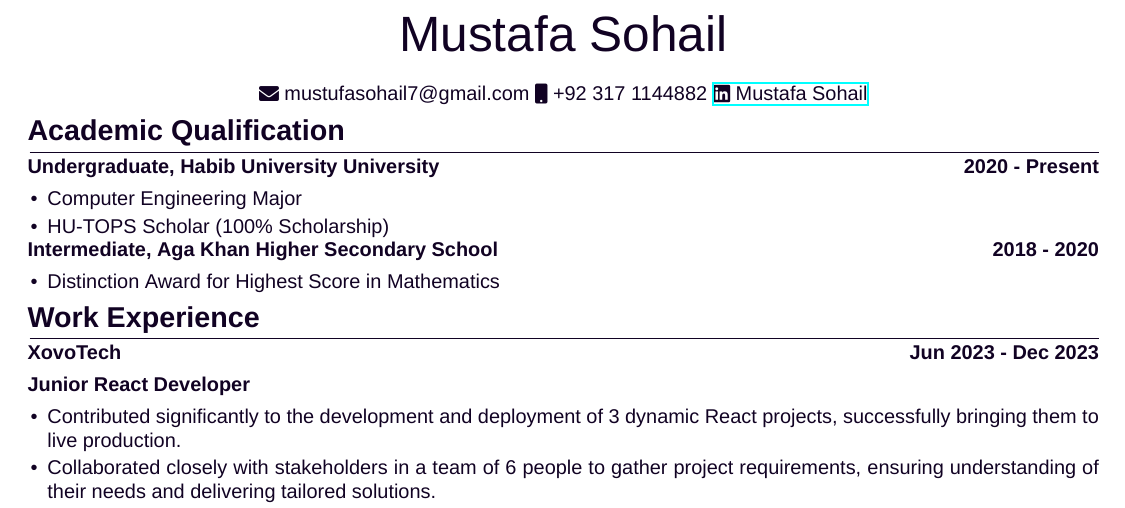
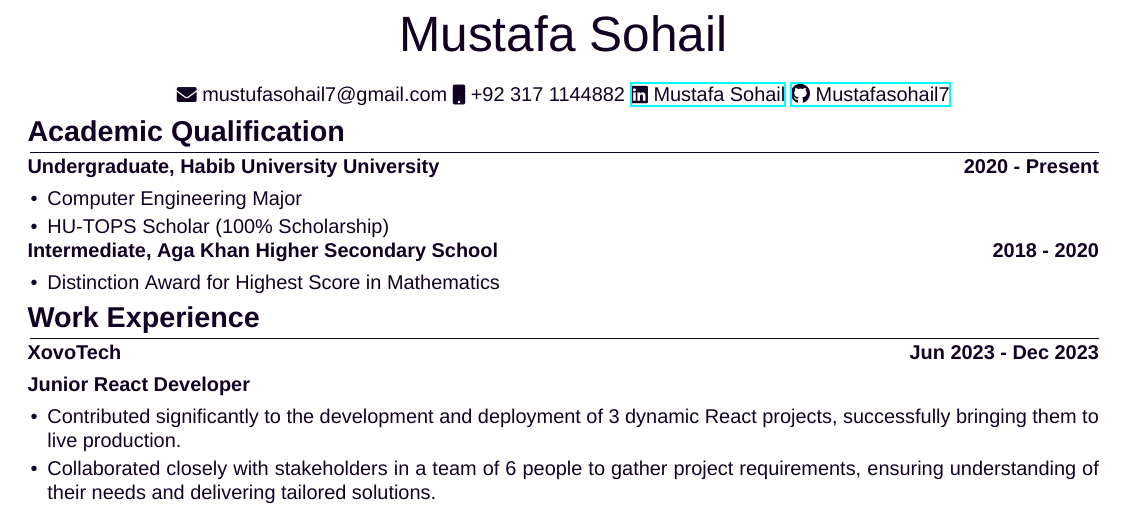
Before and after one commit to Mustafasohail7/resume, a LaTeX CV (resume.tex): part of the page, cut so that both start at the same text. Compiled offline with XeLaTeX; a missing font is replaced by an installed copy or a similar font.

Commit message:
updated github link and fixed linkedin link

```diff
--- a/resume.tex
+++ b/resume.tex
@@ -4,6 +4,8 @@
 \usepackage{parskip}
 \usepackage{hologo}
 \usepackage{fontspec}
+\usepackage{silence}
+\WarningsOff*
 
 %other packages for formatting
 \RequirePackage{color}
@@ -66,7 +68,8 @@
 \begin{tabularx}{\linewidth}{@{} C @{} C @{} C}
 {{\raisebox{-0.05\height}{\faEnvelope} mustufasohail7@gmail.com}}
 {{\raisebox{-0.05\height}{\faMobile} +92 317 1144882}}
-{{\href{https://www.linkedin.com/in/nameisjamiele}{\raisebox{-0.05\height}{\faLinkedin} \href{https://www.linkedin.com/in/mustafa-sohail-187ab4206/}{Mustafa Sohail}}}}
+{{\href{https://www.linkedin.com/in/mustafa-sohail-187ab4206/}{\raisebox{-0.05\height}{\faLinkedin} Mustafa Sohail}}}
+{{\href{https://github.com/Mustafasohail7}{\raisebox{-0.05\height{\faGithub} Mustafasohail7}}}}
 \end{tabularx}
 
 %EDUCATION
```
Also changed, not shown: resume.pdf, 1 other file.
